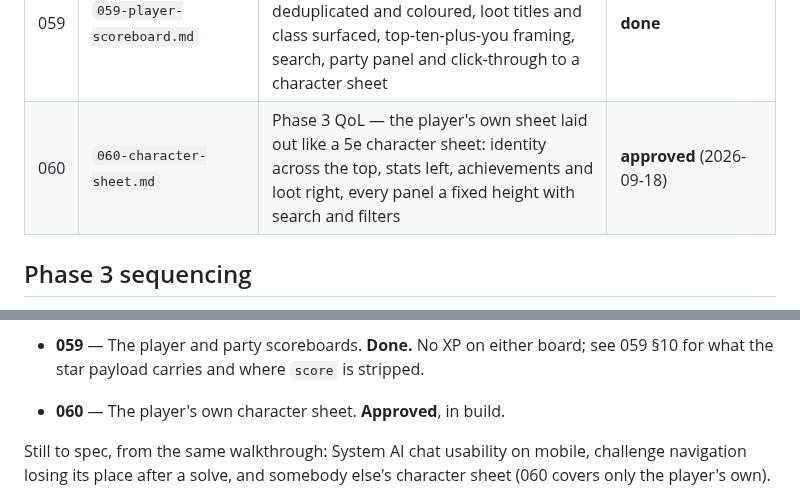
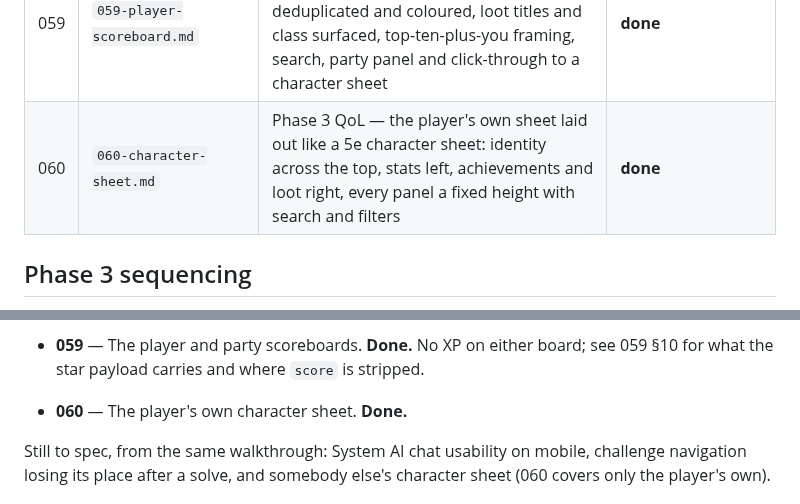
Before and after one commit to Anders-Sec/ctf, a Markdown page: specs/README.md, 2 parts joined by grey strips. Rendered like a GitHub page.

```diff
--- a/specs/README.md
+++ b/specs/README.md
@@ -86,7 +86,7 @@ lore, art, a wider tone pass) is intentionally not started.
 | 057 | `057-platform-health.md` | Phase 3 — one staff-facing screen for dependency, connection, build and load state; explicitly not observability | **done** |
 | 058 | `058-content-admin-consistency.md` | Phase 3 QoL — one shape for all four Content pages: New button, search and filters, grouped lists with a drawer, full CRUD and bulk actions; achievement rewards become editable, and **secret themes unlock by achievement** (resolves 048 §11.4) | **done** |
 | 059 | `059-player-scoreboard.md` | Phase 3 QoL — the player and party boards rebuilt: no XP anywhere, boss stars deduplicated and coloured, loot titles and class surfaced, top-ten-plus-you framing, search, party panel and click-through to a character sheet | **done** |
-| 060 | `060-character-sheet.md` | Phase 3 QoL — the player's own sheet laid out like a 5e character sheet: identity across the top, stats left, achievements and loot right, every panel a fixed height with search and filters | **approved** (2026-09-18) |
+| 060 | `060-character-sheet.md` | Phase 3 QoL — the player's own sheet laid out like a 5e character sheet: identity across the top, stats left, achievements and loot right, every panel a fixed height with search and filters | **done** |
 
 ## Phase 3 sequencing
 
@@ -125,7 +125,7 @@ of a manual walkthrough of every surface rather than up front. In progress:
 - **059** — The player and party scoreboards. **Done.** No XP on either board;
   see 059 §10 for what the star payload carries and where `score` is stripped.
 
-- **060** — The player's own character sheet. **Approved**, in build.
+- **060** — The player's own character sheet. **Done.**
 
 Still to spec, from the same walkthrough: System AI chat usability on mobile,
 challenge navigation losing its place after a solve, and somebody else's
```
Also changed, not shown: specs/060-character-sheet.md (+32 -0 lines).
